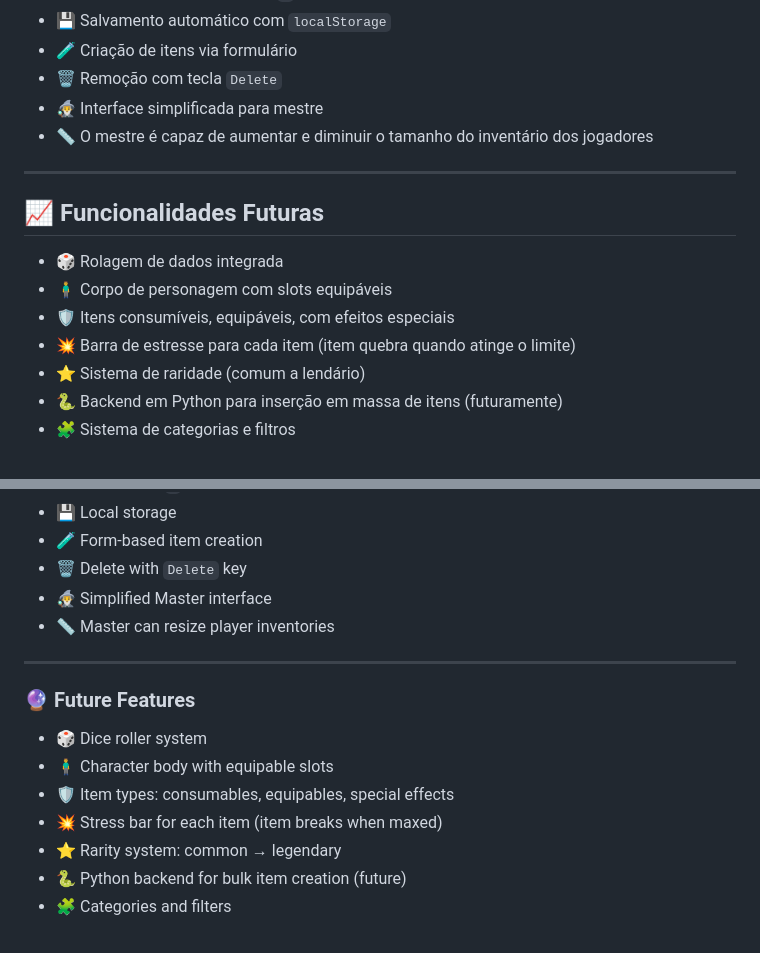
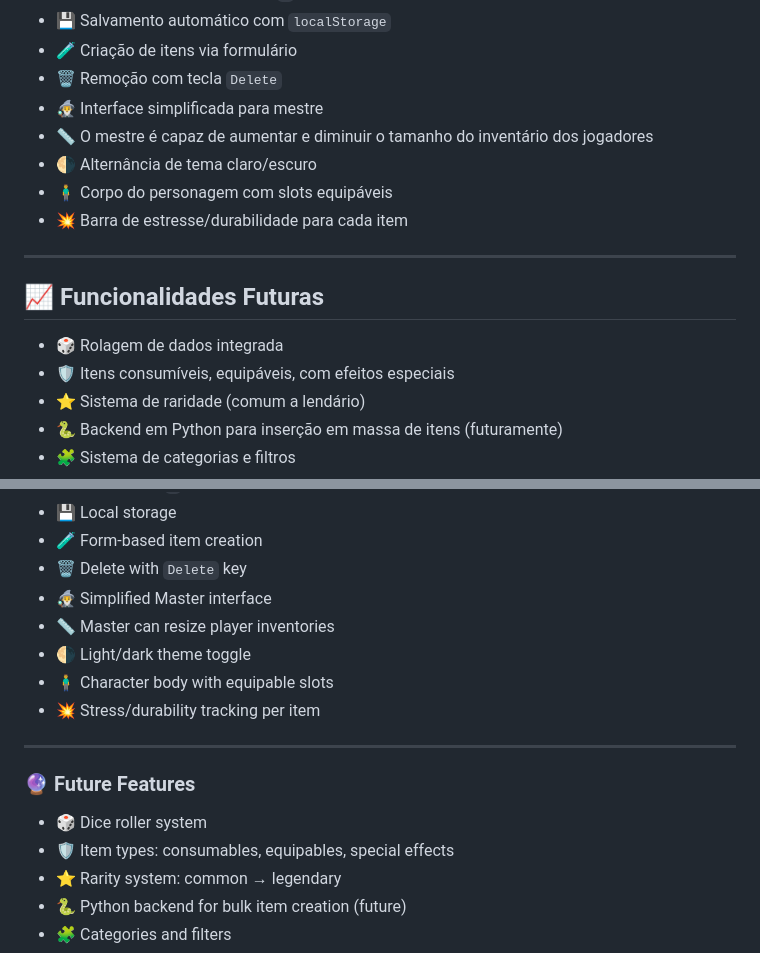
Before and after one commit to DanielMoraisCruz/Inventario-tetris, a Markdown page: README.md, 2 parts joined by grey strips. Rendered like a GitHub page.

Commit message:
Update features in README

```diff
--- a/README.md
+++ b/README.md
@@ -30,6 +30,9 @@ O objetivo é tornar o gerenciamento de inventário **mais divertido, interativo
 * 🗑️ Remoção com tecla `Delete`
 * 🧙‍♂️ Interface simplificada para mestre
 * 📏 O mestre é capaz de aumentar e diminuir o tamanho do inventário dos jogadores
+* 🌗 Alternância de tema claro/escuro
+* 🧍‍♂️ Corpo do personagem com slots equipáveis
+* 💥 Barra de estresse/durabilidade para cada item
 
 
 ---
@@ -37,9 +40,7 @@ O objetivo é tornar o gerenciamento de inventário **mais divertido, interativo
 ## 📈 Funcionalidades Futuras
 
 * 🎲 Rolagem de dados integrada
-* 🧍‍♂️ Corpo de personagem com slots equipáveis
 * 🛡️ Itens consumíveis, equipáveis, com efeitos especiais
-* 💥 Barra de estresse para cada item (item quebra quando atinge o limite)
 * ⭐ Sistema de raridade (comum a lendário)
 * 🐍 Backend em Python para inserção em massa de itens (futuramente)
 * 🧩 Sistema de categorias e filtros
@@ -168,15 +169,16 @@ The goal is to enhance the RPG experience with a fun, interactive inventory syst
 * 🗑️ Delete with `Delete` key
 * 🧙‍♂️ Simplified Master interface
 * 📏 Master can resize player inventories
+* 🌗 Light/dark theme toggle
+* 🧍‍♂️ Character body with equipable slots
+* 💥 Stress/durability tracking per item
 
 ---
 
 ### 🔮 Future Features
 
 * 🎲 Dice roller system
-* 🧍‍♂️ Character body with equipable slots
 * 🛡️ Item types: consumables, equipables, special effects
-* 💥 Stress bar for each item (item breaks when maxed)
 * ⭐ Rarity system: common → legendary
 * 🐍 Python backend for bulk item creation (future)
 * 🧩 Categories and filters
```
